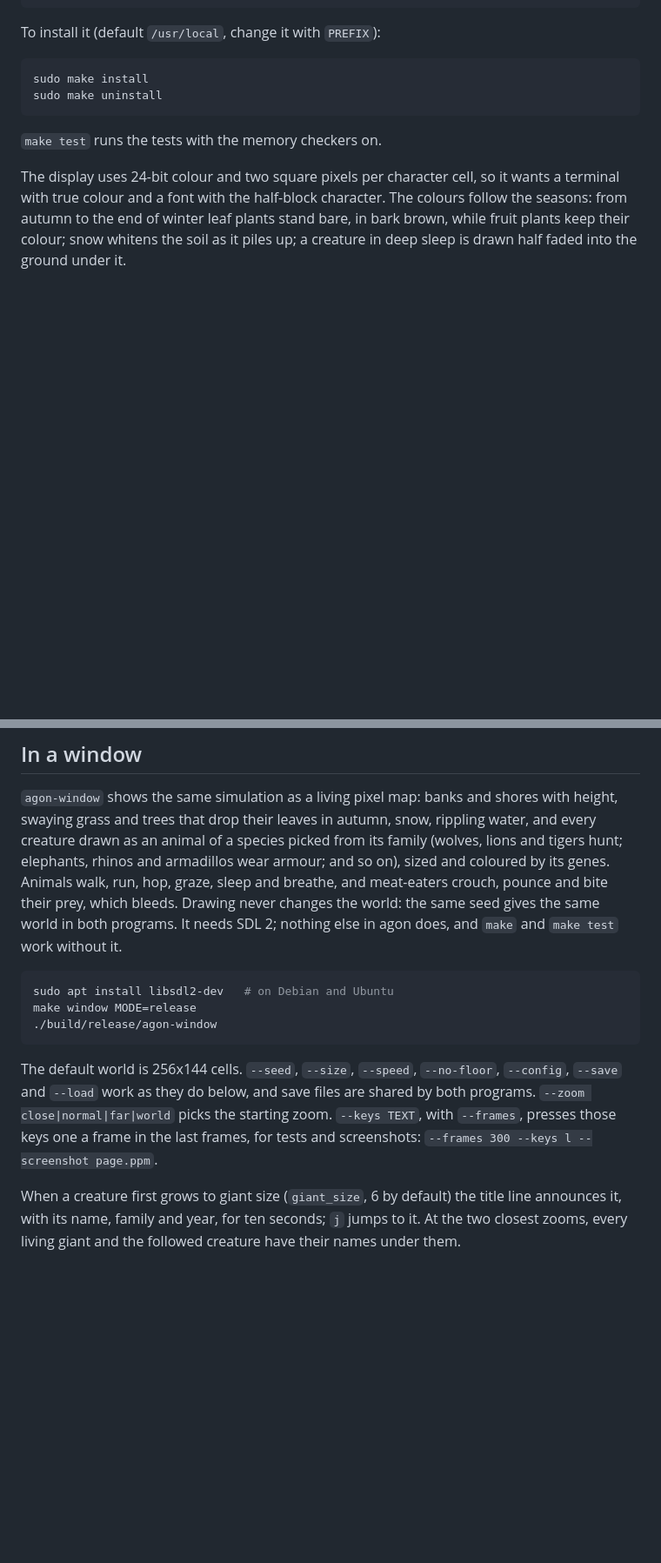
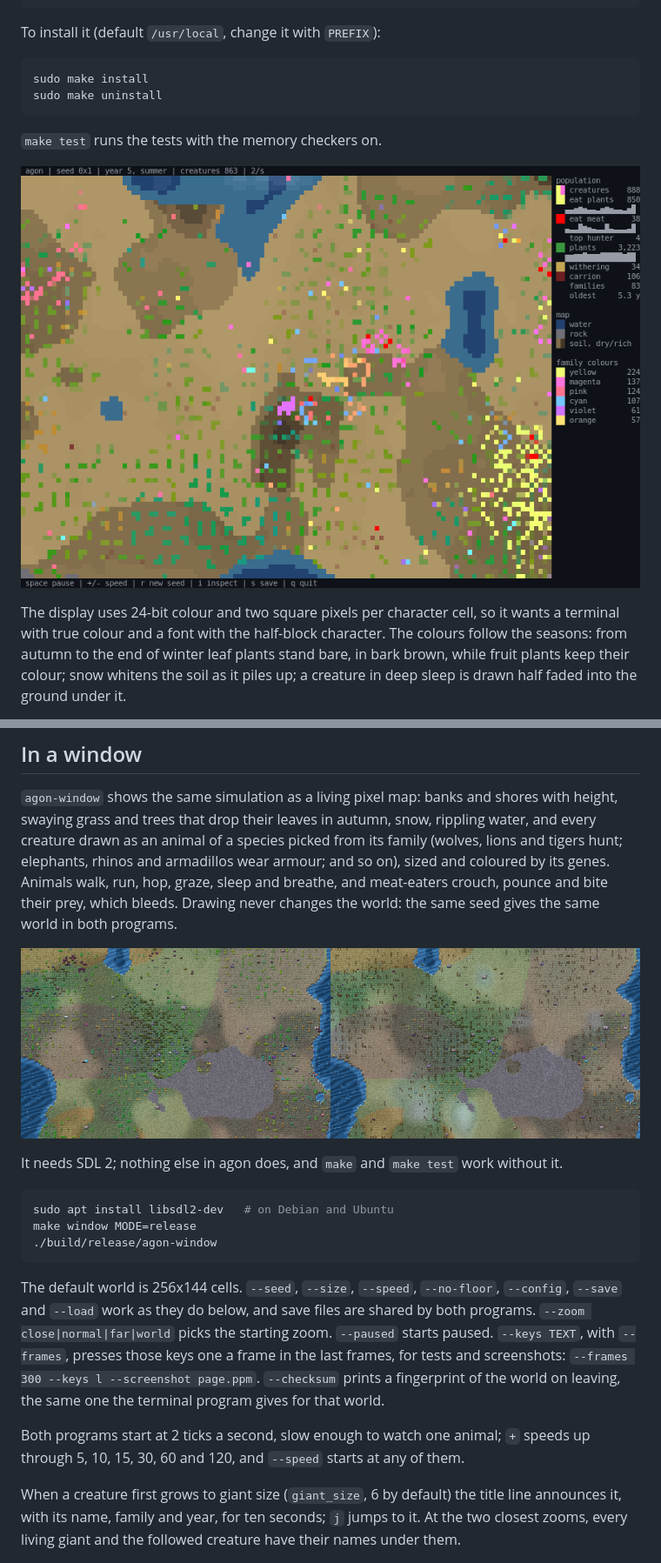
Before and after one commit to Nickrosendo/agon, a Markdown page: README.md, 2 parts joined by grey strips. Shown at 87% size. GitHub-like rendering; pictures changed too: docs/seasons.png (added), docs/terminal.png (added); blank space fills up the shorter version.

Commit message:
README: a new recording from the window, a terminal still and a summer/winter pair; the 2-per-second default, the speed steps and --checksum, --paused

````diff
--- a/README.md
+++ b/README.md
@@ -32,6 +32,8 @@ sudo make uninstall
 
 `make test` runs the tests with the memory checkers on.
 
+![The same world in the terminal program in summer of year 5: plants and coloured families on the soil, with the population panel on the right.](docs/terminal.png)
+
 The display uses 24-bit colour and two square pixels per character cell, so
 it wants a terminal with true colour and a font with the half-block character.
 The colours follow the seasons: from autumn to the end of winter leaf plants
@@ -48,8 +50,12 @@ its family (wolves, lions and tigers hunt; elephants, rhinos and armadillos wear
 armour; and so on), sized and coloured by its genes. Animals walk, run, hop,
 graze, sleep and breathe, and meat-eaters crouch, pounce and bite their prey,
 which bleeds. Drawing never changes the world: the same seed gives the same
-world in both programs. It needs SDL 2;
-nothing else in agon does, and `make` and `make test` work without it.
+world in both programs.
+
+![Seed 1 at the far zoom in summer and in winter of year 5: green plants and 888 creatures, then bare brown trees, snow lying on the soil and 461 creatures.](docs/seasons.png)
+
+It needs SDL 2; nothing else in agon does, and `make` and `make test` work
+without it.
 
 ```sh
 sudo apt install libsdl2-dev   # on Debian and Ubuntu
@@ -60,8 +66,13 @@ make window MODE=release
 The default world is 256x144 cells. `--seed`, `--size`, `--speed`, `--no-floor`,
 `--config`, `--save` and `--load` work as they do below, and save files are shared
 by both programs. `--zoom close|normal|far|world` picks the starting zoom.
-`--keys TEXT`, with `--frames`, presses those keys one a frame in the last
-frames, for tests and screenshots: `--frames 300 --keys l --screenshot page.ppm`.
+`--paused` starts paused. `--keys TEXT`, with `--frames`, presses those keys one a
+frame in the last frames, for tests and screenshots:
+`--frames 300 --keys l --screenshot page.ppm`. `--checksum` prints a fingerprint
+of the world on leaving, the same one the terminal program gives for that world.
+
+Both programs start at 2 ticks a second, slow enough to watch one animal; `+`
+speeds up through 5, 10, 15, 30, 60 and 120, and `--speed` starts at any of them.
 
 When a creature first grows to giant size (`giant_size`, 6 by default) the title
 line announces it, with its name, family and year, for ten seconds; `j` jumps to
````
Also changed, not shown: other parts of README.md (+13 -10 lines), 1 other file.
